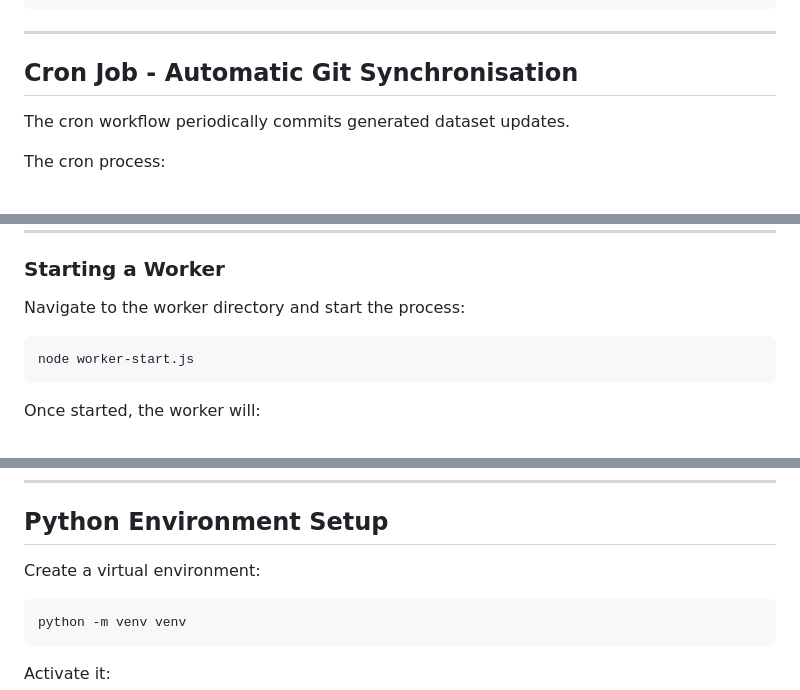
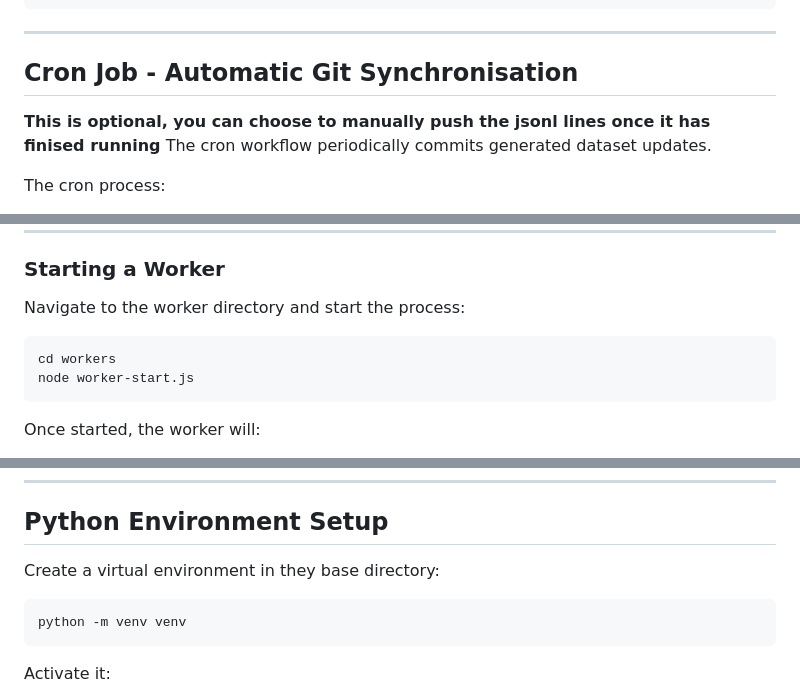
Before and after one commit to Final-Project-Finance-Advisor-Bot/DataGeneration, a Markdown page: README.md, 3 parts joined by grey strips. GitHub-like rendering.

````diff
--- a/README.md
+++ b/README.md
@@ -91,7 +91,7 @@ hostname -I
 ---
 
 ## Cron Job - Automatic Git Synchronisation
-
+**This is optional, you can choose to manually push the jsonl lines once it has finised running**
 The cron workflow periodically commits generated dataset updates.
 
 The cron process:
@@ -265,6 +265,7 @@ The worker will terminate immediately if these variables are not provided.
 Navigate to the worker directory and start the process:
 
 ```bash
+cd workers
 node worker-start.js
 ```
 
@@ -364,7 +367,7 @@ Before running the Create Model service, ensure:
 ---
 
 ## Python Environment Setup
-Create a virtual environment:
+Create a virtual environment in they base directory:
 
 ```bash
 python -m venv venv
````
Also changed, not shown: other parts of README.md (+9 -7 lines).
